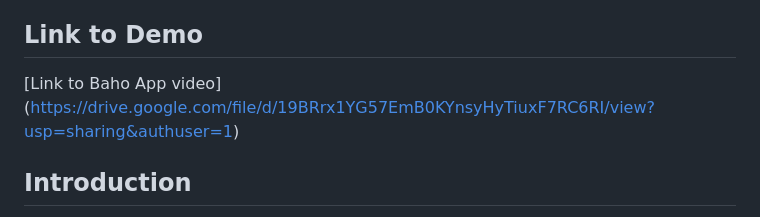
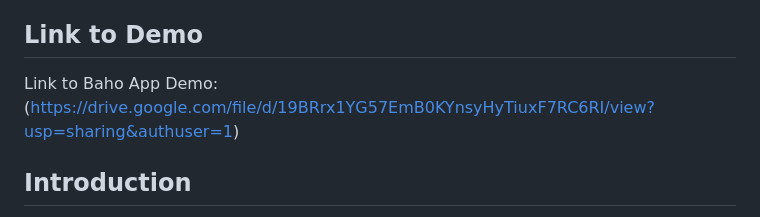
Before and after one commit to charite-uwatwembi/Group38_FlutterProject, a Markdown page: README.md, the part around the change. Rendered like a GitHub page.

Commit message:
Added a link to Baho App video

```diff
--- a/README.md
+++ b/README.md
@@ -4,7 +4,7 @@ Welcome to the Baho App, an innovative mobile application designed to simplify b
 
 ## Link to Demo
 
-[Link to Baho App video] (https://drive.google.com/file/d/19BRrx1YG57EmB0KYnsyHyTiuxF7RC6RI/view?usp=sharing&authuser=1)
+Link to Baho App Demo: (https://drive.google.com/file/d/19BRrx1YG57EmB0KYnsyHyTiuxF7RC6RI/view?usp=sharing&authuser=1)
 
 
 ## Introduction
```
